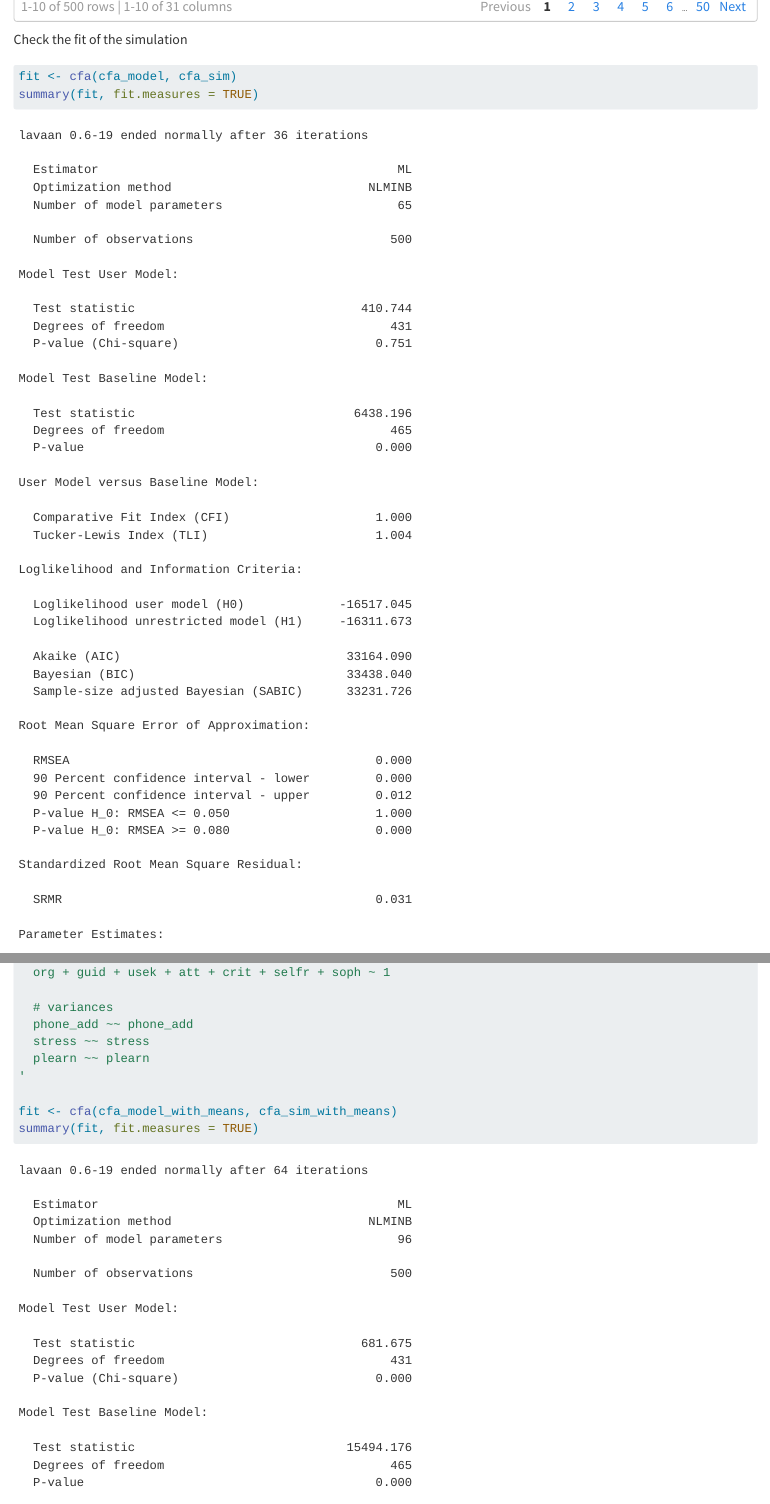
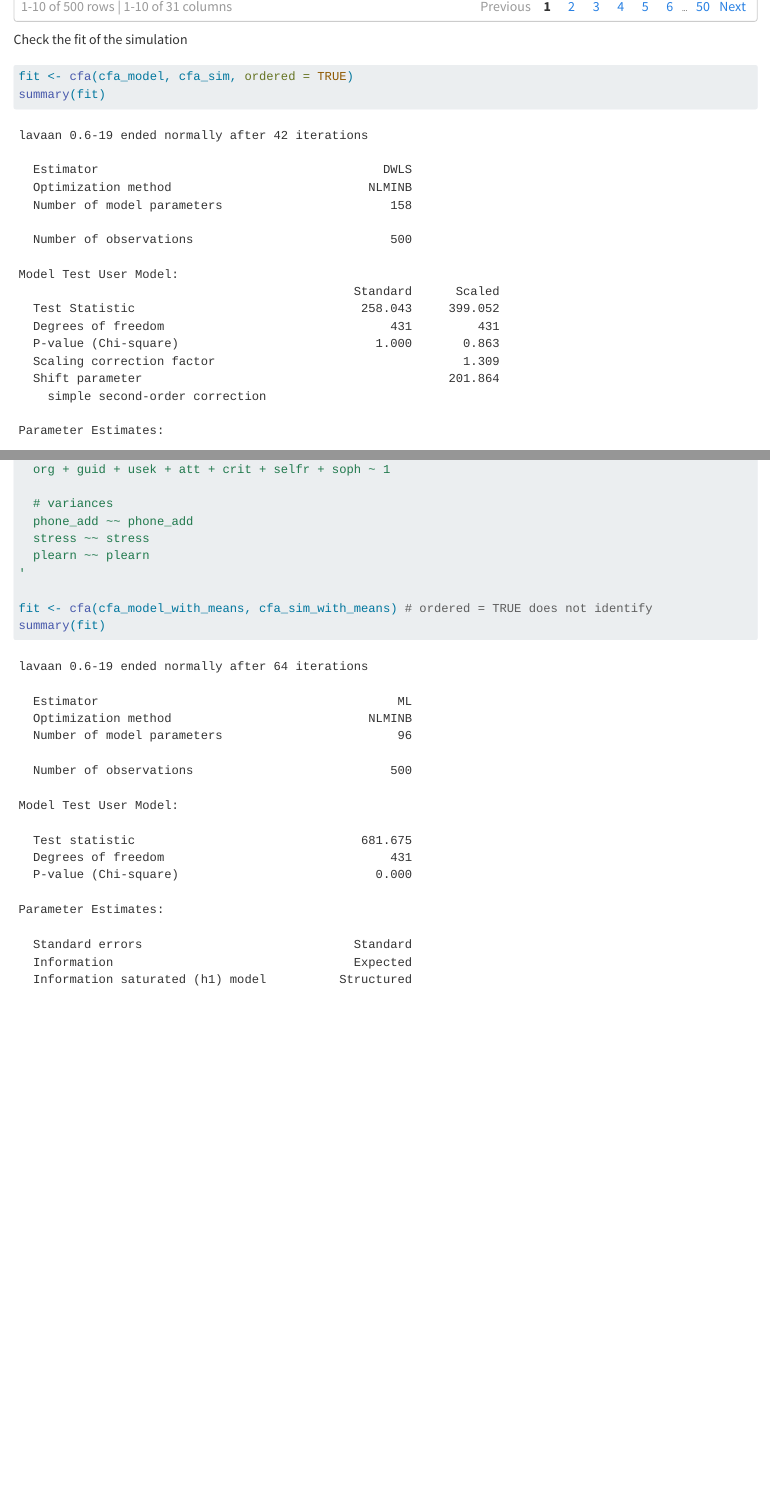
Before and after one commit to twitched/cmv-ier-sim, a Quarto document (CMVSimulation.qmd): the page in a window 1100 px wide, from 3610 px down, and a second part further down, joined at a grey line. Rendered offline with R 4.5, knitr and Pandoc in place of Quarto, with nearby package versions; long lines of code are wrapped.

Commit message:
Check ordered

````diff
--- a/CMVSimulation.qmd
+++ b/CMVSimulation.qmd
@@ -119,8 +119,8 @@ cfa_sim
 Check the fit of the simulation
 
 ```{r}
-fit <- cfa(cfa_model, cfa_sim)
-summary(fit, fit.measures = TRUE)
+fit <- cfa(cfa_model, cfa_sim, ordered = TRUE)
+summary(fit)
 ```
 ## Means and Standard Deviations
 
@@ -194,6 +194,6 @@ cfa_model_with_means <- '
   plearn ~~ plearn
 '
 
-fit <- cfa(cfa_model_with_means, cfa_sim_with_means)
-summary(fit, fit.measures = TRUE)
+fit <- cfa(cfa_model_with_means, cfa_sim_with_means) # ordered = TRUE does not identify
+summary(fit)
 ```
````
